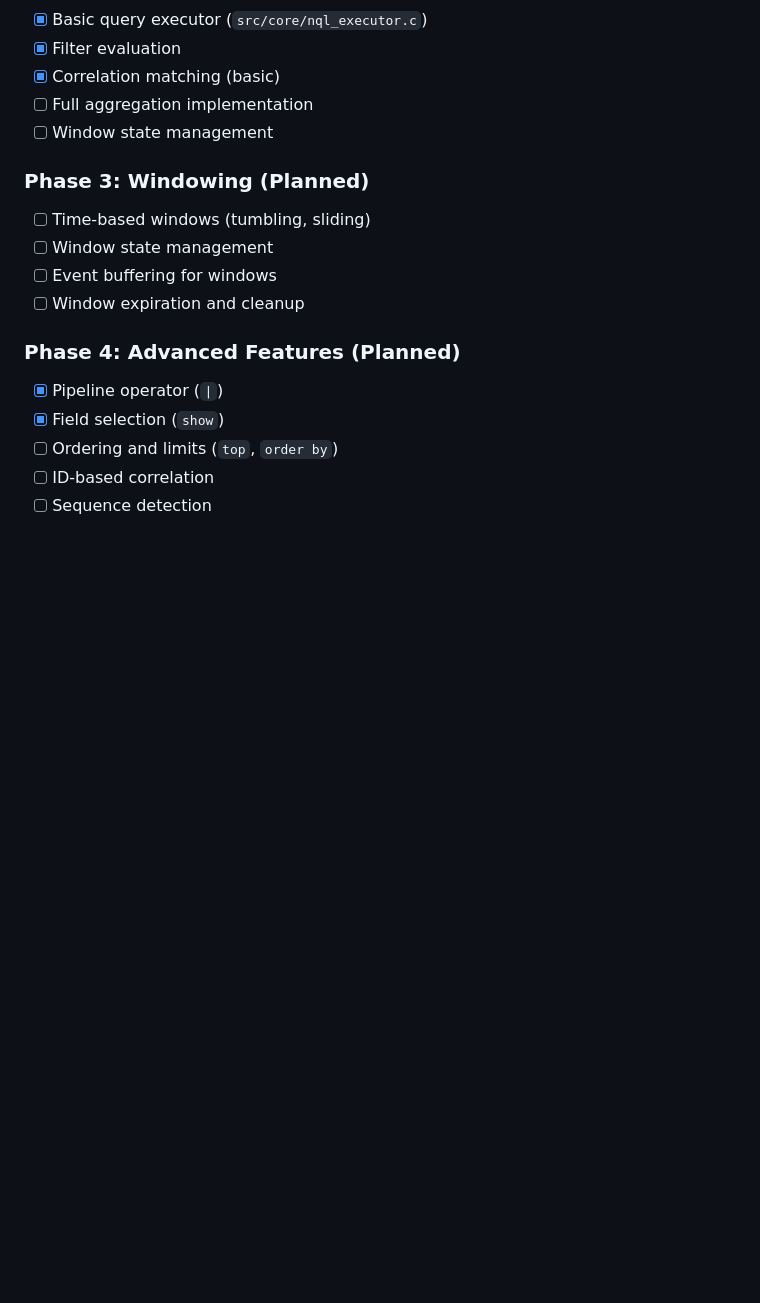
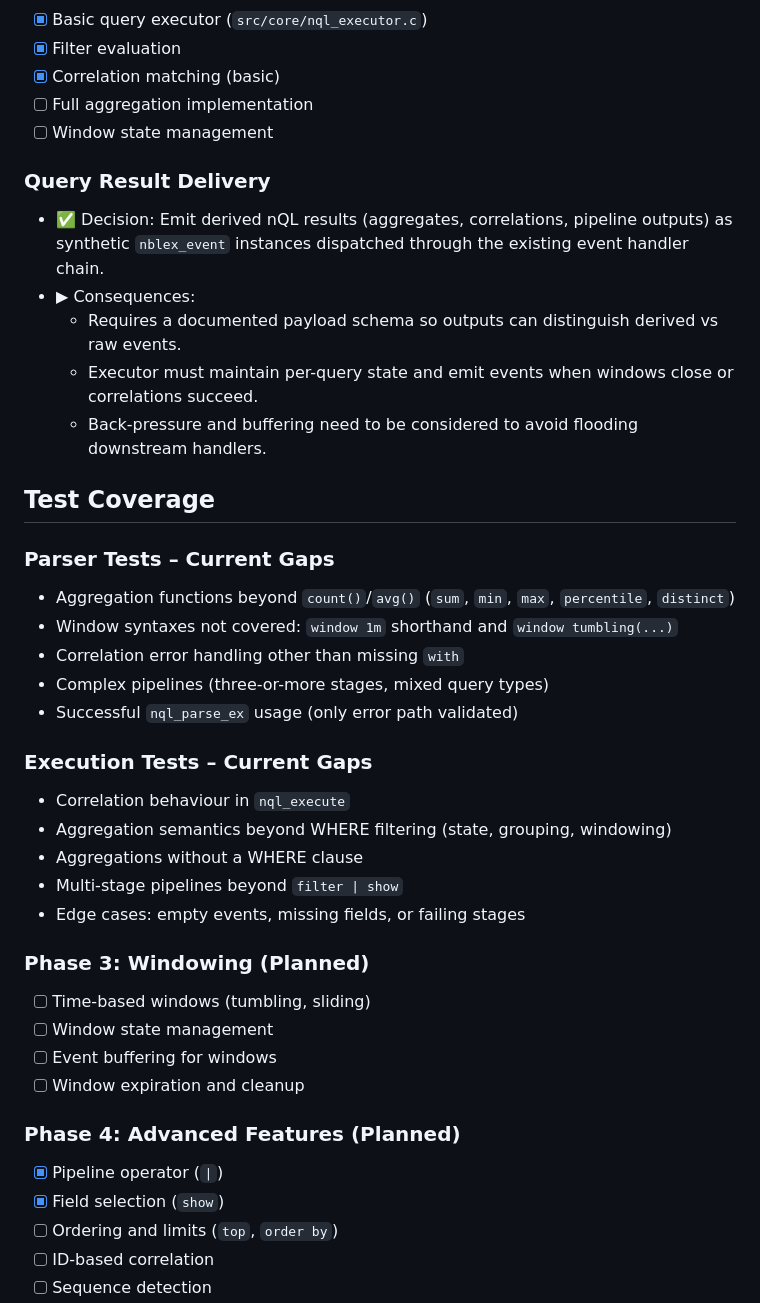
Before and after one commit to dajobe/nblex, a Markdown page: docs/nql-spec.md, the part around the change. Drawn GitHub-style; blank space fills up the shorter version.

Commit message:
Documented nQL execution decisions
* Updated `docs/nql-spec.md` with derived-event delivery decision and noted outstanding parser/execution coverage gaps.
* Updated `SPEC.md` to reflect current nQL progress, next steps, and milestone adjustments following recent work.

```diff
--- a/docs/nql-spec.md
+++ b/docs/nql-spec.md
@@ -398,6 +398,32 @@ show log.user, log.table, network.src_ip, network.bytes_transferred
 - [ ] Full aggregation implementation
 - [ ] Window state management
 
+### Query Result Delivery
+
+- ✅ Decision: Emit derived nQL results (aggregates, correlations, pipeline outputs) as synthetic `nblex_event` instances dispatched through the existing event handler chain.
+- ▶ Consequences:
+  - Requires a documented payload schema so outputs can distinguish derived vs raw events.
+  - Executor must maintain per-query state and emit events when windows close or correlations succeed.
+  - Back-pressure and buffering need to be considered to avoid flooding downstream handlers.
+
+## Test Coverage
+
+### Parser Tests – Current Gaps
+
+- Aggregation functions beyond `count()`/`avg()` (`sum`, `min`, `max`, `percentile`, `distinct`)
+- Window syntaxes not covered: `window 1m` shorthand and `window tumbling(...)`
+- Correlation error handling other than missing `with`
+- Complex pipelines (three-or-more stages, mixed query types)
+- Successful `nql_parse_ex` usage (only error path validated)
+
+### Execution Tests – Current Gaps
+
+- Correlation behaviour in `nql_execute`
+- Aggregation semantics beyond WHERE filtering (state, grouping, windowing)
+- Aggregations without a WHERE clause
+- Multi-stage pipelines beyond `filter | show`
+- Edge cases: empty events, missing fields, or failing stages
+
 ### Phase 3: Windowing (Planned)
 
 - [ ] Time-based windows (tumbling, sliding)
```
Also changed, not shown: SPEC.md (+12 -0 lines).
